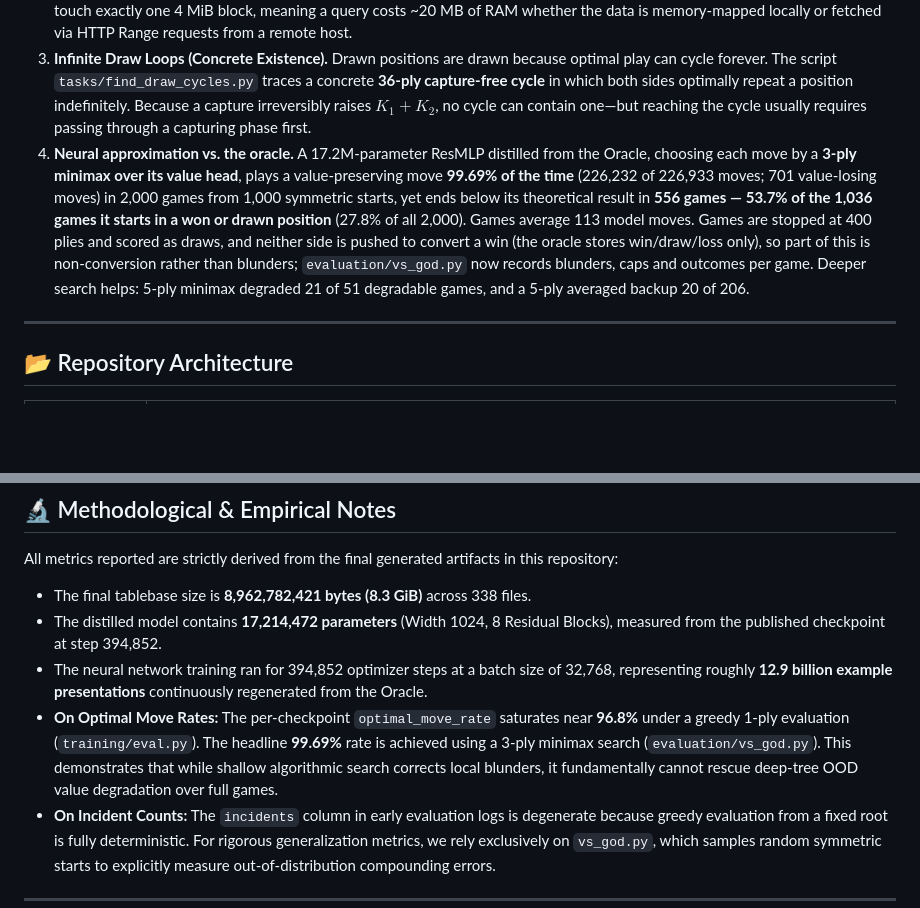
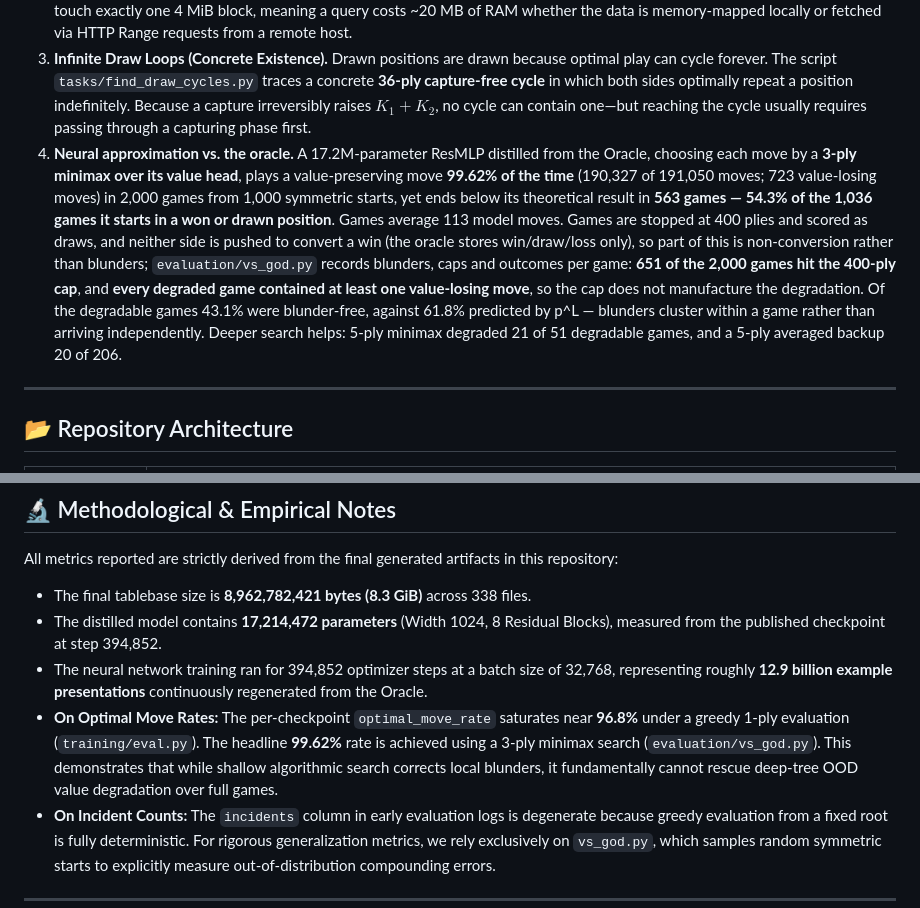
Before and after one commit to ansarzeinulla/Bestemshe, a Markdown page: README.md, 2 parts joined by grey strips. GitHub-like rendering; blank space fills up the shorter version.

Commit message:
README: September benchmark numbers; report the ply cap and the p^L gap

```diff
--- a/README.md
+++ b/README.md
@@ -17,7 +17,7 @@ Official implementation and open-science artifacts for the strong solution of **
 1. **Strong Game-Theoretic Solution.** Parallel retrograde analysis shows that Bestemshe is a **forced win for the second player (Follower)**. Every one of the first player's five opening moves loses against optimal play. You can verify this in seconds without downloading the dataset — see [Query the oracle](#2-query-the-oracle-no-download-required).
 2. **An $O(1)$ Compressed Endgame Oracle.** 169 layers of Zstandard-compressed bitsets (8,962,782,421 bytes = 8.3 GiB) over all 125,698,242,527 ≈ 1.26×10¹¹ positions of the 169 kazan layers, indexed by a colexicographical ranking bijection $I_B$. Lookups touch exactly one 4 MiB block, meaning a query costs ~20 MB of RAM whether the data is memory-mapped locally or fetched via HTTP Range requests from a remote host.
 3. **Infinite Draw Loops (Concrete Existence).** Drawn positions are drawn because optimal play can cycle forever. The script `tasks/find_draw_cycles.py` traces a concrete **36-ply capture-free cycle** in which both sides optimally repeat a position indefinitely. Because a capture irreversibly raises $K_1 + K_2$, no cycle can contain one—but reaching the cycle usually requires passing through a capturing phase first.
-4. **Neural approximation vs. the oracle.** A 17.2M-parameter ResMLP distilled from the Oracle, choosing each move by a **3-ply minimax over its value head**, plays a value-preserving move **99.69% of the time** (226,232 of 226,933 moves; 701 value-losing moves) in 2,000 games from 1,000 symmetric starts, yet ends below its theoretical result in **556 games — 53.7% of the 1,036 games it starts in a won or drawn position** (27.8% of all 2,000). Games average 113 model moves. Games are stopped at 400 plies and scored as draws, and neither side is pushed to convert a win (the oracle stores win/draw/loss only), so part of this is non-conversion rather than blunders; `evaluation/vs_god.py` now records blunders, caps and outcomes per game. Deeper search helps: 5-ply minimax degraded 21 of 51 degradable games, and a 5-ply averaged backup 20 of 206.
+4. **Neural approximation vs. the oracle.** A 17.2M-parameter ResMLP distilled from the Oracle, choosing each move by a **3-ply minimax over its value head**, plays a value-preserving move **99.62% of the time** (190,327 of 191,050 moves; 723 value-losing moves) in 2,000 games from 1,000 symmetric starts, yet ends below its theoretical result in **563 games — 54.3% of the 1,036 games it starts in a won or drawn position**. Games average 113 model moves. Games are stopped at 400 plies and scored as draws, and neither side is pushed to convert a win (the oracle stores win/draw/loss only), so part of this is non-conversion rather than blunders; `evaluation/vs_god.py` records blunders, caps and outcomes per game: **651 of the 2,000 games hit the 400-ply cap**, and **every degraded game contained at least one value-losing move**, so the cap does not manufacture the degradation. Of the degradable games 43.1% were blunder-free, against 61.8% predicted by p^L — blunders cluster within a game rather than arriving independently. Deeper search helps: 5-ply minimax degraded 21 of 51 degradable games, and a 5-ply averaged backup 20 of 206.
 
 ---
 
@@ -153,7 +153,7 @@ All metrics reported are strictly derived from the final generated artifacts in
 - The final tablebase size is **8,962,782,421 bytes (8.3 GiB)** across 338 files.
 - The distilled model contains **17,214,472 parameters** (Width 1024, 8 Residual Blocks), measured from the published checkpoint at step 394,852.
 - The neural network training ran for 394,852 optimizer steps at a batch size of 32,768, representing roughly **12.9 billion example presentations** continuously regenerated from the Oracle.
-- **On Optimal Move Rates:** The per-checkpoint `optimal_move_rate` saturates near **96.8%** under a greedy 1-ply evaluation (`training/eval.py`). The headline **99.69%** rate is achieved using a 3-ply minimax search (`evaluation/vs_god.py`). This demonstrates that while shallow algorithmic search corrects local blunders, it fundamentally cannot rescue deep-tree OOD value degradation over full games.
+- **On Optimal Move Rates:** The per-checkpoint `optimal_move_rate` saturates near **96.8%** under a greedy 1-ply evaluation (`training/eval.py`). The headline **99.62%** rate is achieved using a 3-ply minimax search (`evaluation/vs_god.py`). This demonstrates that while shallow algorithmic search corrects local blunders, it fundamentally cannot rescue deep-tree OOD value degradation over full games.
 - **On Incident Counts:** The `incidents` column in early evaluation logs is degenerate because greedy evaluation from a fixed root is fully deterministic. For rigorous generalization metrics, we rely exclusively on `vs_god.py`, which samples random symmetric starts to explicitly measure out-of-distribution compounding errors.
 
 ---
```
